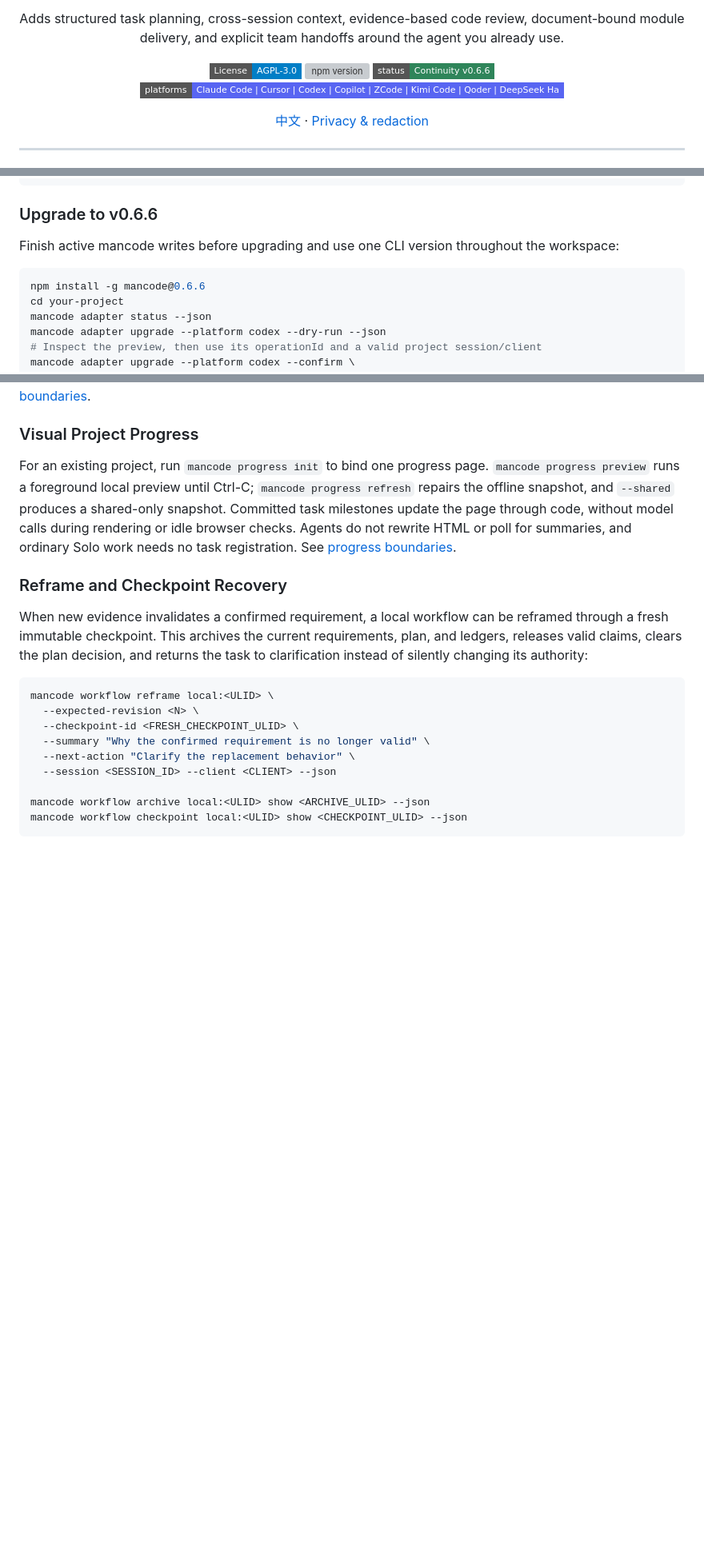
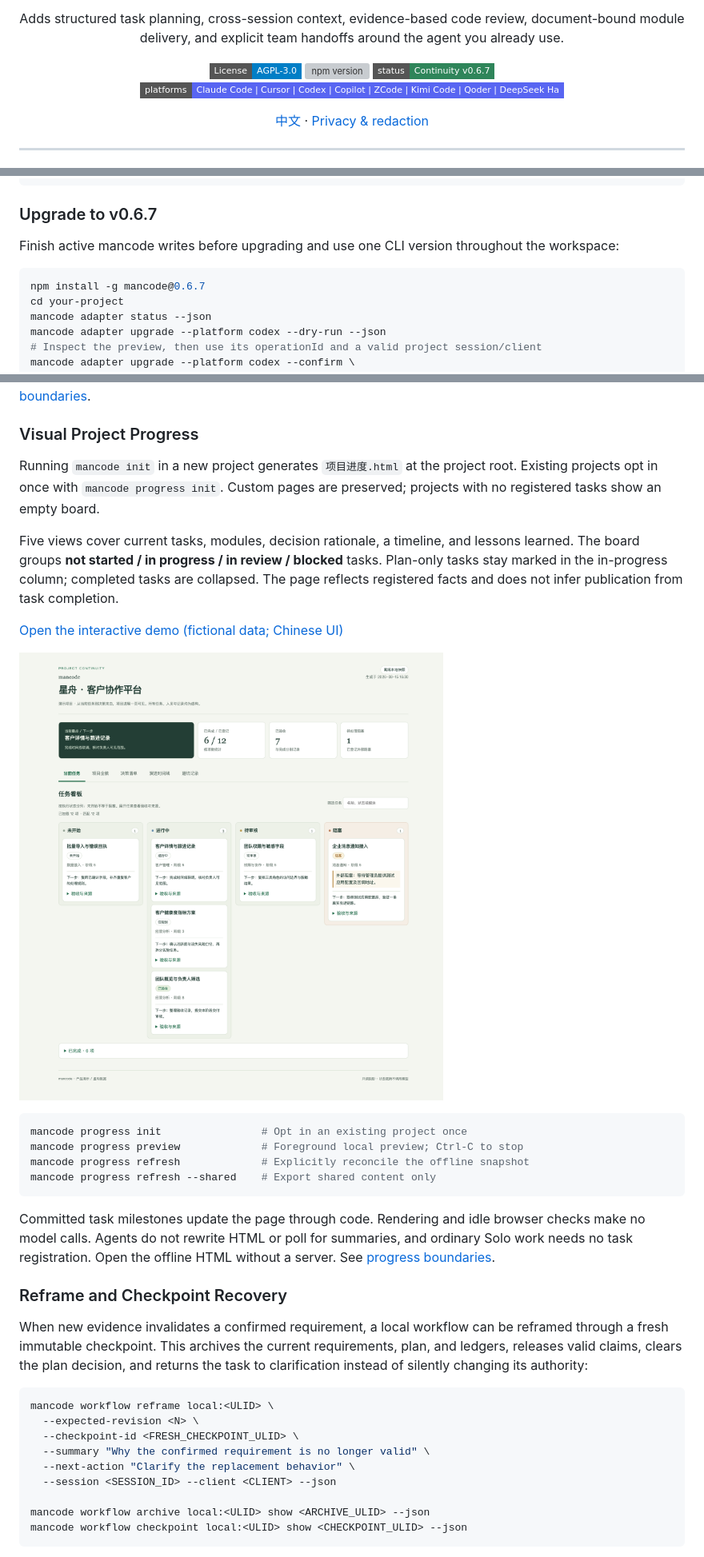
Before and after one commit to whitelonng/mancode, a Markdown page: README.en.md, 3 parts joined by grey strips. Shown at 80% size. Drawn GitHub-style; pictures changed too: website/assets/project-progress.png (added); badges without logos; blank space fills up the shorter version; grey boxes are pictures that could not be loaded.

````diff
--- a/README.en.md
+++ b/README.en.md
@@ -25,7 +25,7 @@
 <p align="center">
   <a href="./LICENSE"><img src="https://img.shields.io/badge/License-AGPL--3.0-blue.svg?style=flat-square" alt="License: AGPL-3.0" /></a>
   <a href="https://www.npmjs.com/package/mancode"><img src="https://img.shields.io/npm/v/mancode?style=flat-square" alt="npm version" /></a>
-  <img src="https://img.shields.io/badge/status-Continuity%20v0.6.6-2f855a?style=flat-square" alt="Status: mancode Continuity v0.6.6" />
+  <img src="https://img.shields.io/badge/status-Continuity%20v0.6.7-2f855a?style=flat-square" alt="Status: mancode Continuity v0.6.7" />
   <img src="https://img.shields.io/badge/platforms-Claude%20Code%20%7C%20Cursor%20%7C%20Codex%20%7C%20Copilot%20%7C%20ZCode%20%7C%20Kimi%20Code%20%7C%20Qoder%20%7C%20DeepSeek%20Harness-5865F2?style=flat-square" alt="Platforms: Claude Code, Cursor, Codex in ChatGPT desktop and CLI, GitHub Copilot, ZCode, Kimi Code, Qoder, DeepSeek Harness" />
 </p>
 
@@ -292,13 +284,13 @@ mancode adapter upgrade --platform codex --dry-run # Stage a preview only
 mancode adapter upgrade --platform codex --confirm --operation-id <operationId> --session <id> --client <client>
 ```
 
-### Upgrade to v0.6.6
+### Upgrade to v0.6.7
 
 Finish active mancode writes before upgrading and use one CLI version throughout
 the workspace:
 
 ```bash
-npm install -g mancode@0.6.6
+npm install -g mancode@0.6.7
 cd your-project
 mancode adapter status --json
 mancode adapter upgrade --platform codex --dry-run --json
@@ -523,7 +515,30 @@ Updated entries supporting `context-index-v1` fetch references first (at most 1,
 
 ### Visual Project Progress
 
-For an existing project, run `mancode progress init` to bind one progress page. `mancode progress preview` runs a foreground local preview until Ctrl-C; `mancode progress refresh` repairs the offline snapshot, and `--shared` produces a shared-only snapshot. Committed task milestones update the page through code, without model calls during rendering or idle browser checks. Agents do not rewrite HTML or poll for summaries, and ordinary Solo work needs no task registration. See [progress boundaries](docs/project-intelligence.md#每项目进度页).
+Running `mancode init` in a new project generates `项目进度.html` at the project root.
+Existing projects opt in once with `mancode progress init`. Custom pages are preserved;
+projects with no registered tasks show an empty board.
+
+Five views cover current tasks, modules, decision rationale, a timeline, and lessons
+learned. The board groups **not started / in progress / in review / blocked** tasks.
+Plan-only tasks stay marked in the in-progress column; completed tasks are collapsed.
+The page reflects registered facts and does not infer publication from task completion.
+
+[Open the interactive demo (fictional data; Chinese UI)](https://whitelonng.github.io/mancode/progress-demo.html)
+
+![mancode project task board demo](https://raw.githubusercontent.com/whitelonng/mancode/main/website/assets/project-progress.png)
+
+```bash
+mancode progress init                # Opt in an existing project once
+mancode progress preview             # Foreground local preview; Ctrl-C to stop
+mancode progress refresh             # Explicitly reconcile the offline snapshot
+mancode progress refresh --shared    # Export shared content only
+```
+
+Committed task milestones update the page through code. Rendering and idle browser
+checks make no model calls. Agents do not rewrite HTML or poll for summaries, and
+ordinary Solo work needs no task registration. Open the offline HTML without a server.
+See [progress boundaries](docs/project-intelligence.md#每项目进度页).
 
 ### Reframe and Checkpoint Recovery
 
````
Also changed, not shown: other parts of README.en.md (+8 -16 lines), README.md (+32 -14 lines), 11 other files.
